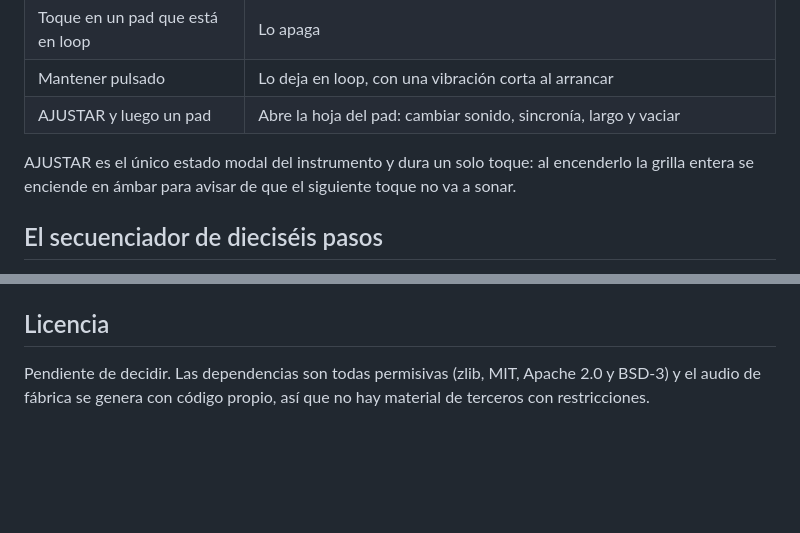
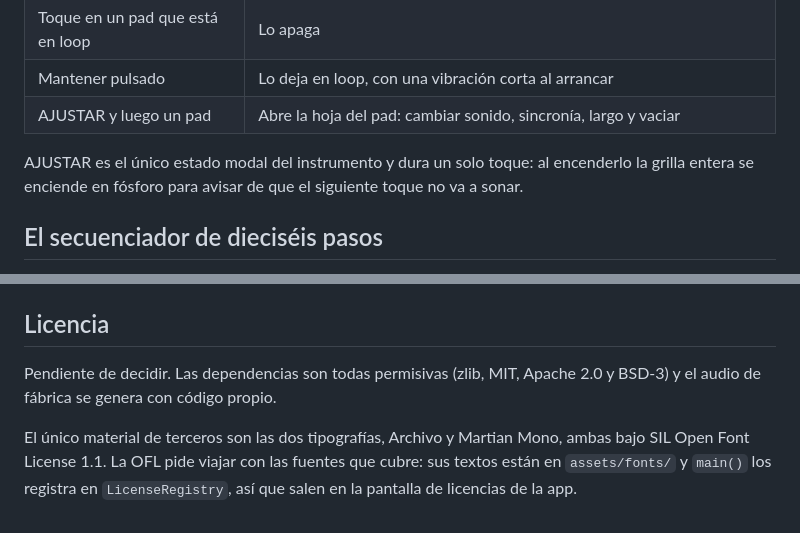
Before and after one commit to DiegoAndresVega/looper, a Markdown page: README.md, 2 parts joined by grey strips. Rendered like a GitHub page; blank space fills up the shorter version.

```diff
--- a/README.md
+++ b/README.md
@@ -44,7 +44,7 @@ El gesto decide cómo suena un pad; el pad no guarda ningún «modo».
 | AJUSTAR y luego un pad | Abre la hoja del pad: cambiar sonido, sincronía, largo y vaciar |
 
 AJUSTAR es el único estado modal del instrumento y dura un solo toque: al
-encenderlo la grilla entera se enciende en ámbar para avisar de que el
+encenderlo la grilla entera se enciende en fósforo para avisar de que el
 siguiente toque no va a sonar.
 
 ## El secuenciador de dieciséis pasos
@@ -228,5 +261,9 @@ Las versiones de Android están fijadas a propósito:
 ## Licencia
 
 Pendiente de decidir. Las dependencias son todas permisivas (zlib, MIT, Apache
-2.0 y BSD-3) y el audio de fábrica se genera con código propio, así que no hay
-material de terceros con restricciones.
+2.0 y BSD-3) y el audio de fábrica se genera con código propio.
+
+El único material de terceros son las dos tipografías, Archivo y Martian Mono,
+ambas bajo SIL Open Font License 1.1. La OFL pide viajar con las fuentes que
+cubre: sus textos están en `assets/fonts/` y `main()` los registra en
+`LicenseRegistry`, así que salen en la pantalla de licencias de la app.
```
Also changed, not shown: other parts of README.md (+37 -4 lines).
